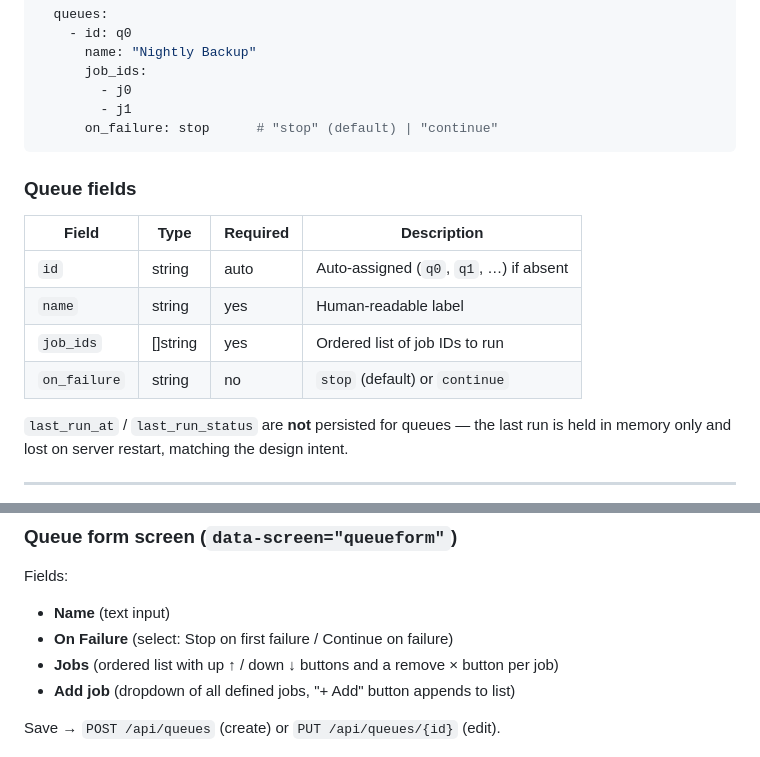
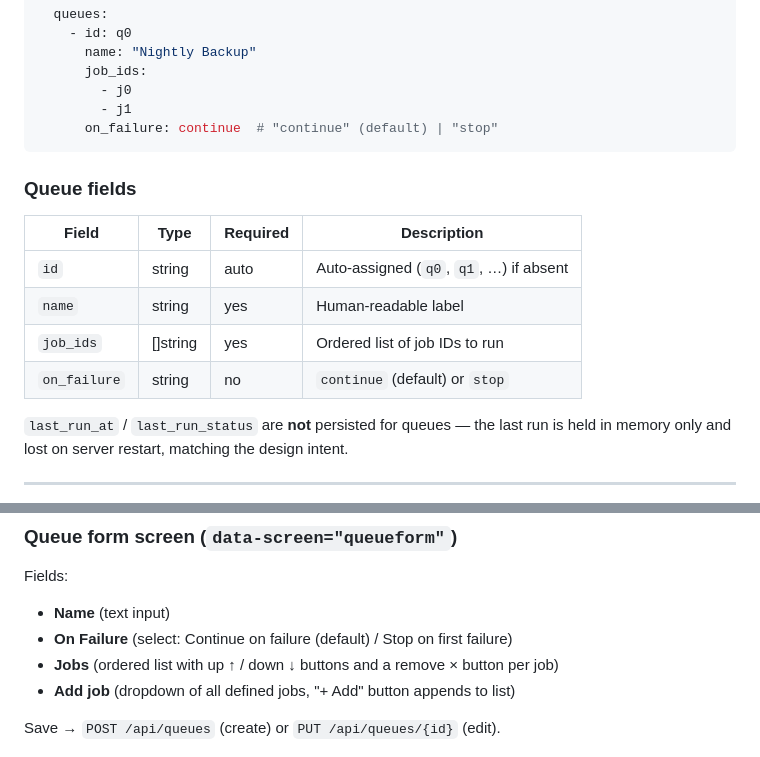
Before and after one commit to yetanotherchris/rclone-web, a Markdown page: docs/queue-feature-spec.md, 2 parts joined by grey strips. Rendered like a GitHub page.

Commit message:
Spec: default on_failure to continue rather than stop
https://claude.ai/code/session_01QX9t23uAgPhexe86cSeJCZ

````diff
--- a/docs/queue-feature-spec.md
+++ b/docs/queue-feature-spec.md
@@ -39,7 +39,7 @@ rclone-web:
       job_ids:
         - j0
         - j1
-      on_failure: stop      # "stop" (default) | "continue"
+      on_failure: continue  # "continue" (default) | "stop"
 ```
 
 ### Queue fields
@@ -49,7 +49,7 @@ rclone-web:
 | `id` | string | auto | Auto-assigned (`q0`, `q1`, …) if absent |
 | `name` | string | yes | Human-readable label |
 | `job_ids` | []string | yes | Ordered list of job IDs to run |
-| `on_failure` | string | no | `stop` (default) or `continue` |
+| `on_failure` | string | no | `continue` (default) or `stop` |
 
 `last_run_at` / `last_run_status` are **not** persisted for queues — the last run
 is held in memory only and lost on server restart, matching the design intent.
@@ -194,7 +194,7 @@ Actions per row: **View** · **Edit** · **Delete** · **Run**.
 
 Fields:
 - **Name** (text input)
-- **On Failure** (select: Stop on first failure / Continue on failure)
+- **On Failure** (select: Continue on failure (default) / Stop on first failure)
 - **Jobs** (ordered list with up ↑ / down ↓ buttons and a remove × button per job)
 - **Add job** (dropdown of all defined jobs, "+ Add" button appends to list)
 
````
